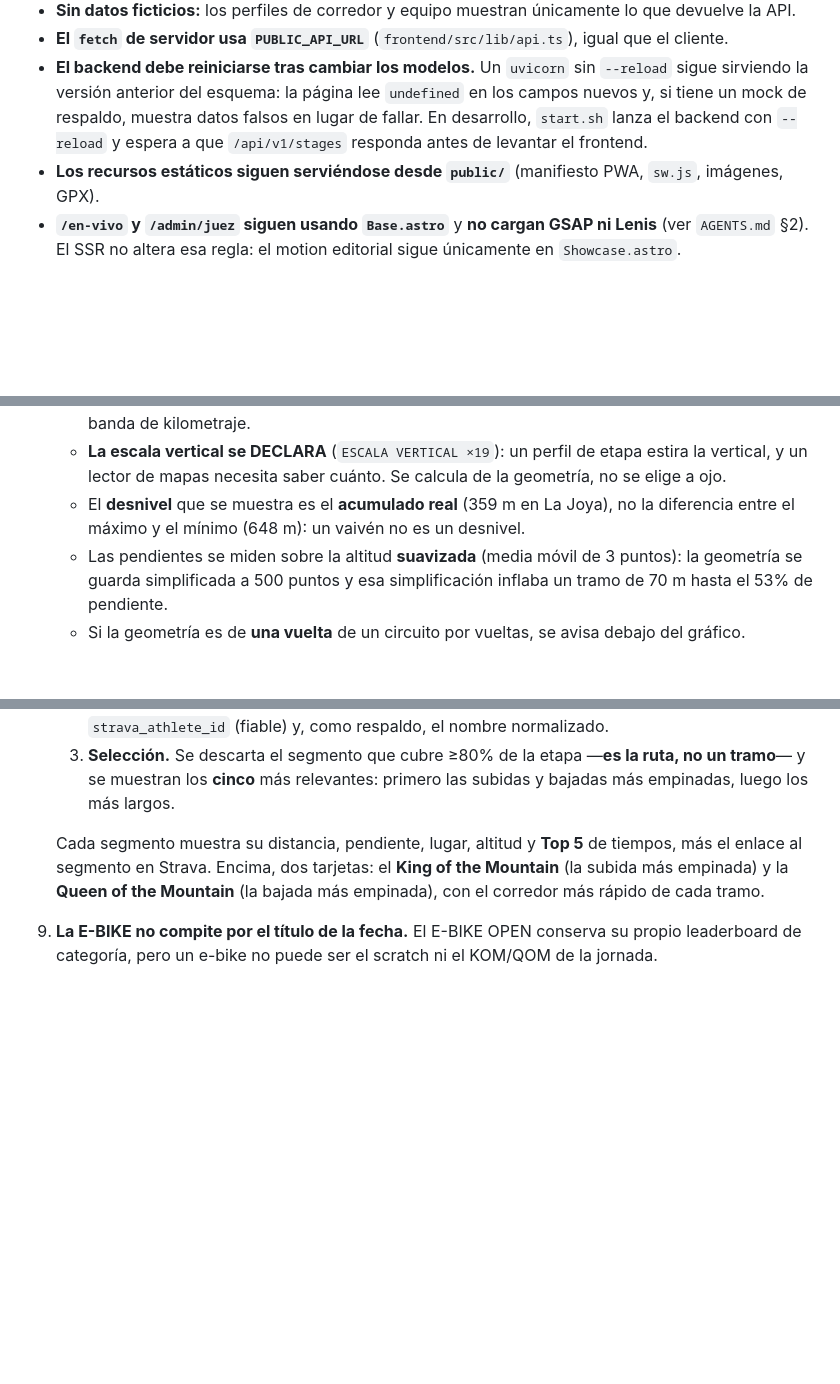
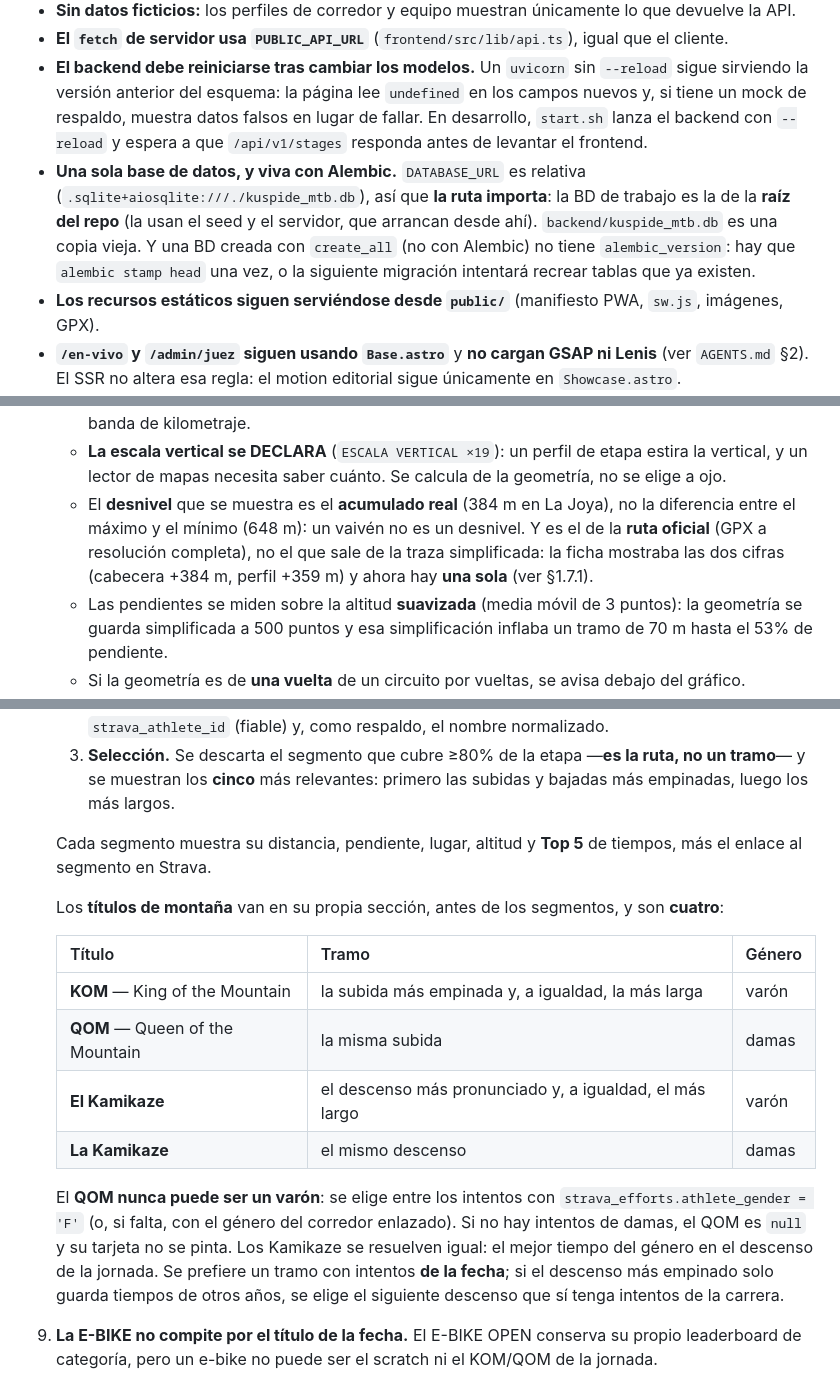
Before and after one commit to edilccahua/copa-macrosur-web, a Markdown page: specs/03-public-portal-and-gpx.md, 3 parts joined by grey strips. Rendered like a GitHub page; blank space fills up the shorter version.

Commit message:
docs(specs): sincronizar specs/03 con mountain titles y adaptadores de datos

```diff
--- a/specs/03-public-portal-and-gpx.md
+++ b/specs/03-public-portal-and-gpx.md
@@ -249,6 +249,13 @@ Con la corrección de integridad de datos (ver `specs/01` §1.5) se volvió crí
 - **Sin datos ficticios:** los perfiles de corredor y equipo muestran únicamente lo que devuelve la API.
 - **El `fetch` de servidor usa `PUBLIC_API_URL`** (`frontend/src/lib/api.ts`), igual que el cliente.
 - **El backend debe reiniciarse tras cambiar los modelos.** Un `uvicorn` sin `--reload` sigue sirviendo la versión anterior del esquema: la página lee `undefined` en los campos nuevos y, si tiene un mock de respaldo, muestra datos falsos en lugar de fallar. En desarrollo, `start.sh` lanza el backend con `--reload` y espera a que `/api/v1/stages` responda antes de levantar el frontend.
+- **Una sola base de datos, y viva con Alembic.** `DATABASE_URL` es relativa
+  (`.sqlite+aiosqlite:///./kuspide_mtb.db`), así que **la ruta importa**: la BD
+  de trabajo es la de la **raíz del repo** (la usan el seed y el servidor, que
+  arrancan desde ahí). `backend/kuspide_mtb.db` es una copia vieja. Y una BD
+  creada con `create_all` (no con Alembic) no tiene `alembic_version`: hay que
+  `alembic stamp head` una vez, o la siguiente migración intentará recrear
+  tablas que ya existen.
 - **Los recursos estáticos siguen serviéndose desde `public/`** (manifiesto PWA, `sw.js`, imágenes, GPX).
 - **`/en-vivo` y `/admin/juez` siguen usando `Base.astro`** y **no cargan GSAP ni Lenis** (ver `AGENTS.md` §2). El SSR no altera esa regla: el motion editorial sigue únicamente en `Showcase.astro`.
 - **Ejecución:** `npm run build && node dist/server/entry.mjs` (producción) o `npm run dev` (desarrollo). `start.sh` acepta `dev` (por defecto) y `prod`.
@@ -411,9 +422,11 @@ LA JOYA   Z XTREME   POBLADOS   QUEQUEÑA
    - **La escala vertical se DECLARA** (`ESCALA VERTICAL ×19`): un perfil de
      etapa estira la vertical, y un lector de mapas necesita saber cuánto. Se
      calcula de la geometría, no se elige a ojo.
-   - El **desnivel** que se muestra es el **acumulado real** (359 m en La Joya),
+   - El **desnivel** que se muestra es el **acumulado real** (384 m en La Joya),
      no la diferencia entre el máximo y el mínimo (648 m): un vaivén no es un
-     desnivel.
+     desnivel. Y es el de la **ruta oficial** (GPX a resolución completa), no
+     el que sale de la traza simplificada: la ficha mostraba las dos cifras
+     (cabecera +384 m, perfil +359 m) y ahora hay **una sola** (ver §1.7.1).
    - Las pendientes se miden sobre la altitud **suavizada** (media móvil de 3
      puntos): la geometría se guarda simplificada a 500 puntos y esa
      simplificación inflaba un tramo de 70 m hasta el 53% de pendiente.
@@ -425,7 +438,18 @@ LA JOYA   Z XTREME   POBLADOS   QUEQUEÑA
    2. **Cruce con los pilotos.** Solo cuenta el intento de un corredor inscrito en esa fecha. El cruce usa `strava_athlete_id` (fiable) y, como respaldo, el nombre normalizado.
    3. **Selección.** Se descarta el segmento que cubre ≥80% de la etapa —**es la ruta, no un tramo**— y se muestran los **cinco** más relevantes: primero las subidas y bajadas más empinadas, luego los más largos.
 
-   Cada segmento muestra su distancia, pendiente, lugar, altitud y **Top 5** de tiempos, más el enlace al segmento en Strava. Encima, dos tarjetas: el **King of the Mountain** (la subida más empinada) y la **Queen of the Mountain** (la bajada más empinada), con el corredor más rápido de cada tramo.
+   Cada segmento muestra su distancia, pendiente, lugar, altitud y **Top 5** de tiempos, más el enlace al segmento en Strava.
+
+   Los **títulos de montaña** van en su propia sección, antes de los segmentos, y son **cuatro**:
+
+   | Título | Tramo | Género |
+   |---|---|---|
+   | **KOM** — King of the Mountain | la subida más empinada y, a igualdad, la más larga | varón |
+   | **QOM** — Queen of the Mountain | la misma subida | damas |
+   | **El Kamikaze** | el descenso más pronunciado y, a igualdad, el más largo | varón |
+   | **La Kamikaze** | el mismo descenso | damas |
+
+   El **QOM nunca puede ser un varón**: se elige entre los intentos con `strava_efforts.athlete_gender = 'F'` (o, si falta, con el género del corredor enlazado). Si no hay intentos de damas, el QOM es `null` y su tarjeta no se pinta. Los Kamikaze se resuelven igual: el mejor tiempo del género en el descenso de la jornada. Se prefiere un tramo con intentos **de la fecha**; si el descenso más empinado solo guarda tiempos de otros años, se elige el siguiente descenso que sí tenga intentos de la carrera.
 9. **La E-BIKE no compite por el título de la fecha.** El E-BIKE OPEN conserva su propio leaderboard de categoría, pero un e-bike no puede ser el scratch ni el KOM/QOM de la jornada.
 10. **El ganador es el de mayor VELOCIDAD**, no el de menor tiempo: en un circuito por vueltas no todos completan lo mismo, y el tiempo más bajo puede ser el de quien dio menos vueltas. En Z Xtreme el scratch pasa de SERGIO PINEDA (2 vueltas, 23.7 km/h) a RONALD LUZA (3 vueltas, 26.7 km/h).
 11. **Premios de la jornada:** título, patrocinador, descripción del premio y **ganador** resuelto desde `SpecialAward.winner_rider_id`. El logotipo del patrocinador sale de `sponsor_logo_url`.
```
Also changed, not shown: other parts of specs/03-public-portal-and-gpx.md (+8 -3 lines).
